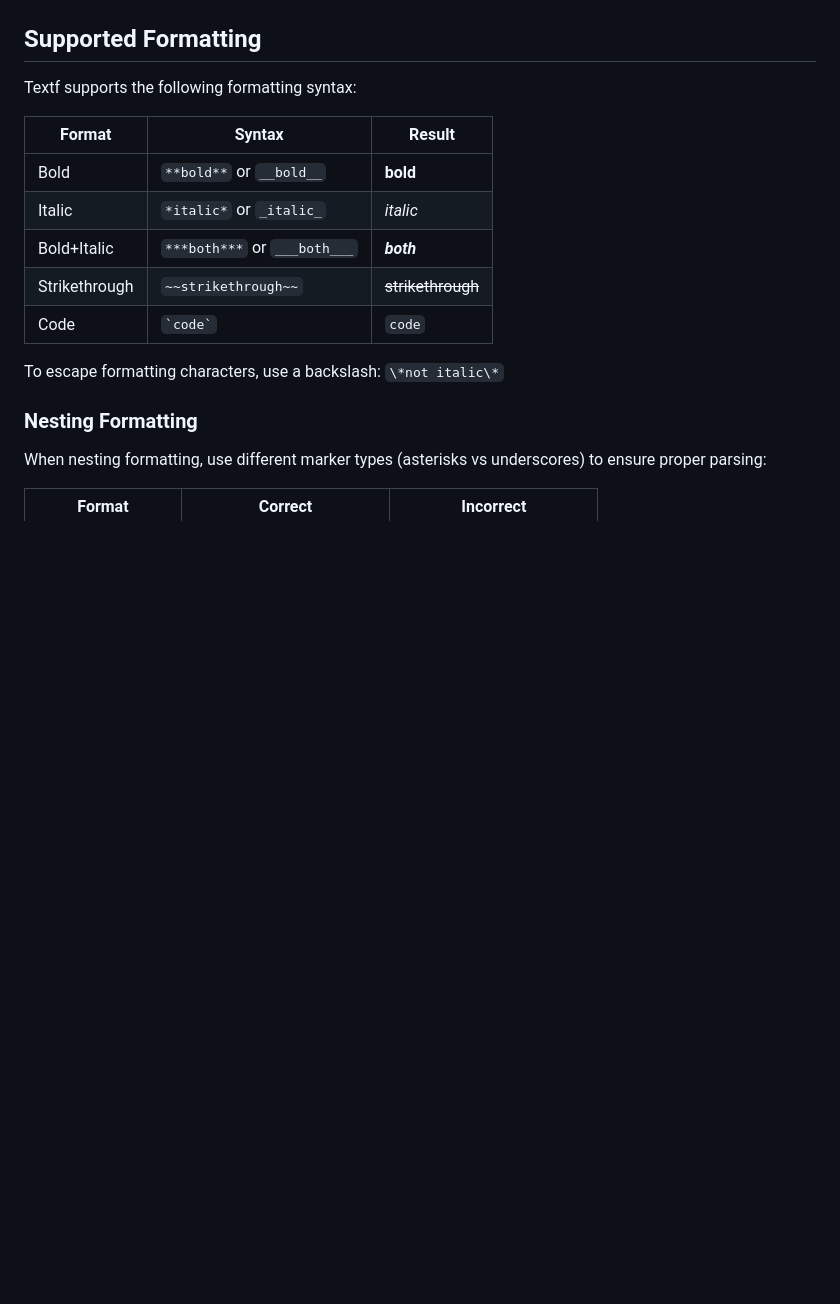
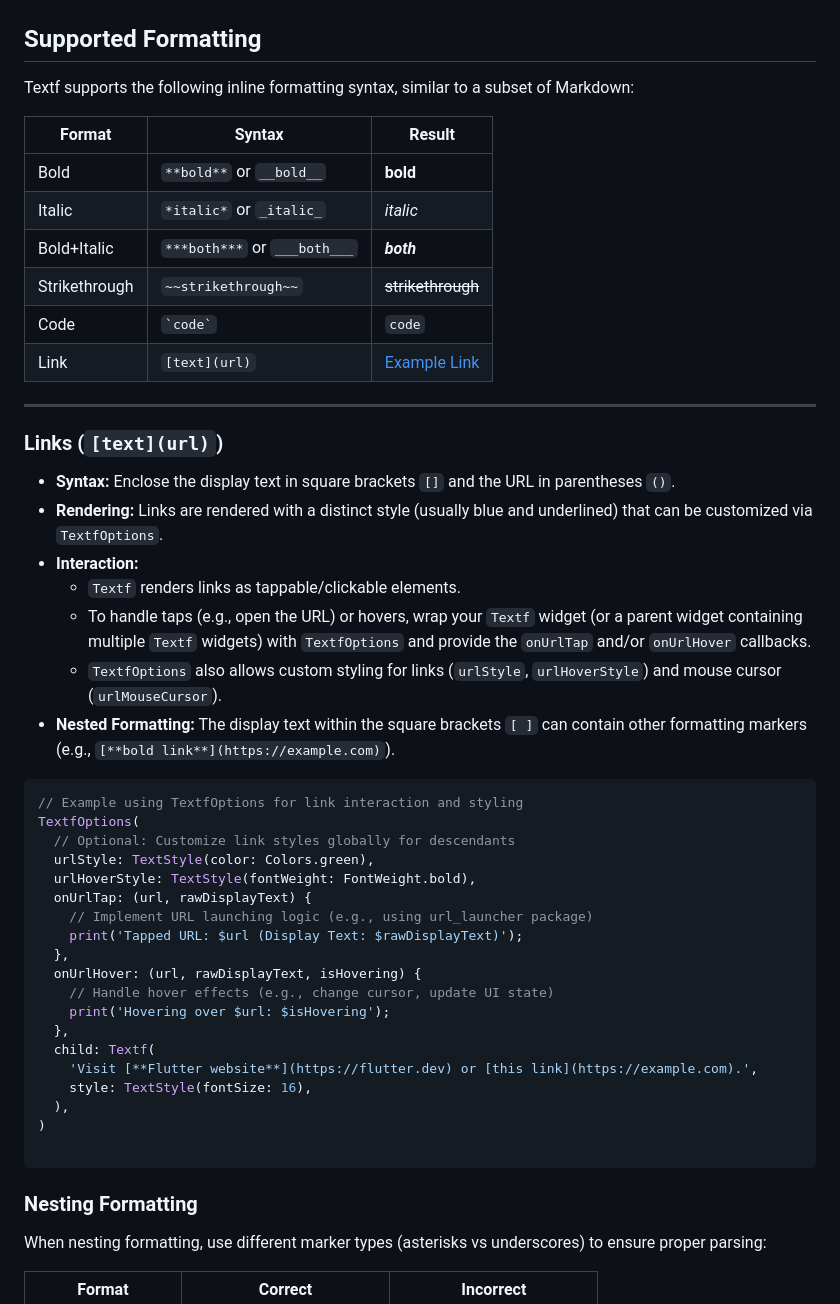
Before and after one commit to PhilippHGerber/textf, a Markdown page: README.md, the part around the change. Rendered like a GitHub page; blank space fills up the shorter version.

Commit message:
docs: Update README to include detailed link formatting and interaction examples

````diff
--- a/README.md
+++ b/README.md
@@ -70,7 +70,7 @@ class MyWidget extends StatelessWidget {
 
 ## Supported Formatting
 
-Textf supports the following formatting syntax:
+Textf supports the following inline formatting syntax, similar to a subset of Markdown:
 
 | Format        | Syntax                       | Result            |
 | ------------- | ---------------------------- | ----------------- |
@@ -79,8 +79,41 @@ Textf supports the following formatting syntax:
 | Bold+Italic   | `***both***` or `___both___` | ***both***        |
 | Strikethrough | `~~strikethrough~~`          | ~~strikethrough~~ |
 | Code          | `` `code` ``                 | `code`            |
+| Link          | `[text](url)`                | [Example Link](https://example.com) |
 
-To escape formatting characters, use a backslash: `\*not italic\*`
+---
+
+### Links (`[text](url)`)
+
+- **Syntax:** Enclose the display text in square brackets `[]` and the URL in parentheses `()`.
+- **Rendering:** Links are rendered with a distinct style (usually blue and underlined) that can be customized via `TextfOptions`.
+- **Interaction:**
+  - `Textf` renders links as tappable/clickable elements.
+  - To handle taps (e.g., open the URL) or hovers, wrap your `Textf` widget (or a parent widget containing multiple `Textf` widgets) with `TextfOptions` and provide the `onUrlTap` and/or `onUrlHover` callbacks.
+  - `TextfOptions` also allows custom styling for links (`urlStyle`, `urlHoverStyle`) and mouse cursor (`urlMouseCursor`).
+- **Nested Formatting:** The display text within the square brackets `[ ]` can contain other formatting markers (e.g., `[**bold link**](https://example.com)`).
+
+```dart
+// Example using TextfOptions for link interaction and styling
+TextfOptions(
+  // Optional: Customize link styles globally for descendants
+  urlStyle: TextStyle(color: Colors.green),
+  urlHoverStyle: TextStyle(fontWeight: FontWeight.bold),
+  onUrlTap: (url, rawDisplayText) {
+    // Implement URL launching logic (e.g., using url_launcher package)
+    print('Tapped URL: $url (Display Text: $rawDisplayText)');
+  },
+  onUrlHover: (url, rawDisplayText, isHovering) {
+    // Handle hover effects (e.g., change cursor, update UI state)
+    print('Hovering over $url: $isHovering');
+  },
+  child: Textf(
+    'Visit [**Flutter website**](https://flutter.dev) or [this link](https://example.com).',
+    style: TextStyle(fontSize: 16),
+  ),
+)
+
+```
 
 ### Nesting Formatting
 
````
